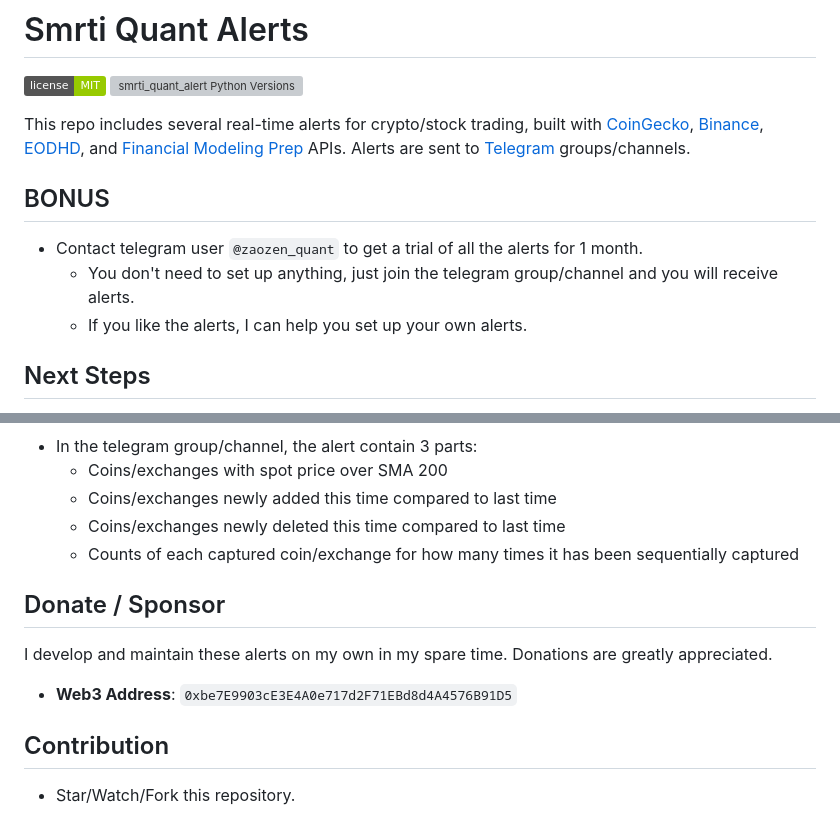
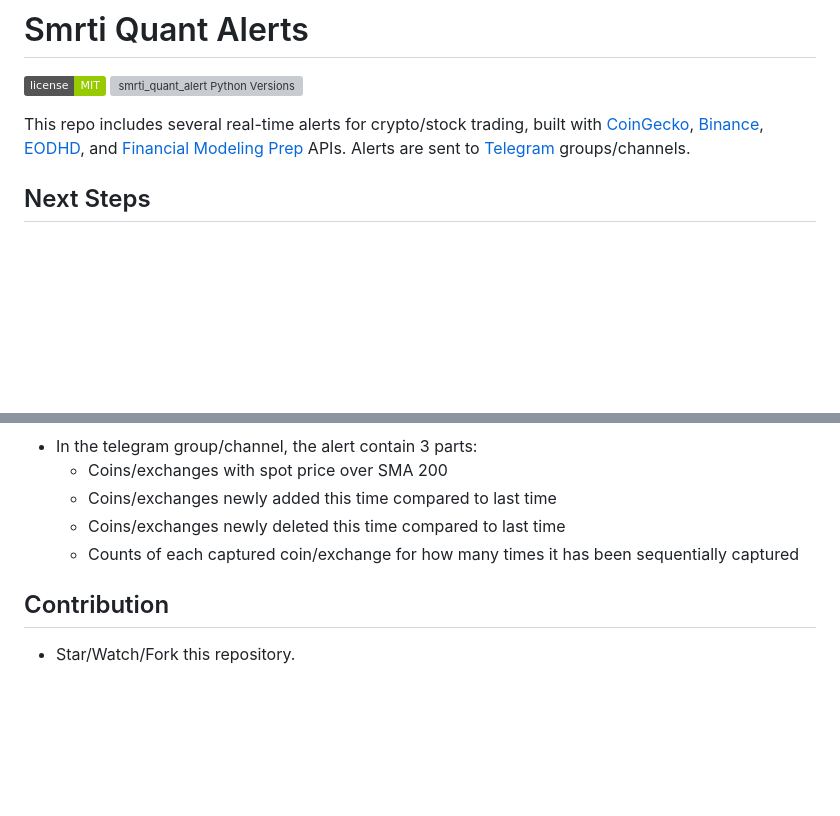
Before and after one commit to JackZhao516/smrti_quant_alerts, a Markdown page: README.md, 2 parts joined by grey strips. Rendered like a GitHub page; badges without logos; blank space fills up the shorter version; grey boxes are pictures that could not be loaded.

```diff
--- a/README.md
+++ b/README.md
@@ -8,11 +8,6 @@ This repo includes several real-time alerts for crypto/stock trading, built with
 [CoinGecko](https://www.coingecko.com/), [Binance](https://www.binance.com/en),
 [EODHD](https://eodhd.com/), and [Financial Modeling Prep](https://site.financialmodelingprep.com/) APIs.
 Alerts are sent to [Telegram](https://telegram.org/) groups/channels.
-
-## BONUS
-* Contact telegram user ``@zaozen_quant`` to get a trial of all the alerts for 1 month.
-  * You don't need to set up anything, just join the telegram group/channel and you will receive alerts.
-  * If you like the alerts, I can help you set up your own alerts.
 
 ## Next Steps
 * Improve test coverage. [*In Progress*]
@@ -114,11 +109,5 @@ top 100/200/300/400/500 market cap coins.
   * Coins/exchanges newly deleted this time compared to last time
   * Counts of each captured coin/exchange for how many times it has been sequentially captured
 
-## Donate / Sponsor
-I develop and maintain these alerts on my own in my spare time.
-Donations are greatly appreciated.
-
-* **Web3 Address**:  `0xbe7E9903cE3E4A0e717d2F71EBd8d4A4576B91D5`
-
 ## Contribution
 * Star/Watch/Fork this repository.
```
